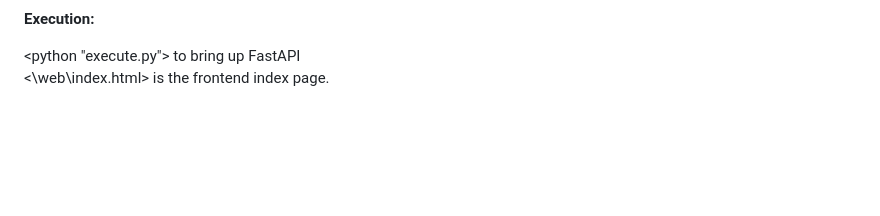
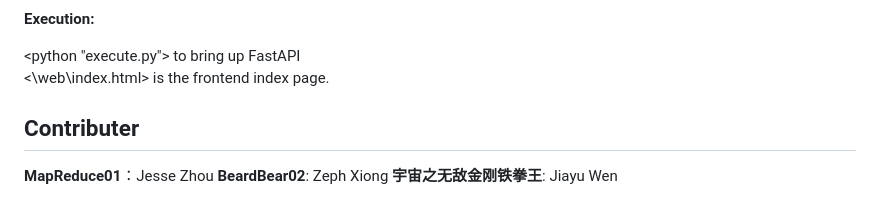
Before and after one commit to MapReduce01/OSINT-website, a Markdown page: README.md, the part around one of its changes. GitHub-like rendering; blank space fills up the shorter version.

```diff
--- a/README.md
+++ b/README.md
@@ -98,3 +97,9 @@ Leaked email INFO should be put under this project root directory as well, and c
 
 <python "execute.py"> to bring up FastAPI
 <\web\index.html> is the frontend index page.
+
+
+## Contributer
+**MapReduce01**：Jesse Zhou
+**BeardBear02**: Zeph Xiong
+**宇宙之无敌金刚铁拳王**: Jiayu Wen
```
Also changed, not shown: other parts of README.md (+1 -2 lines).
